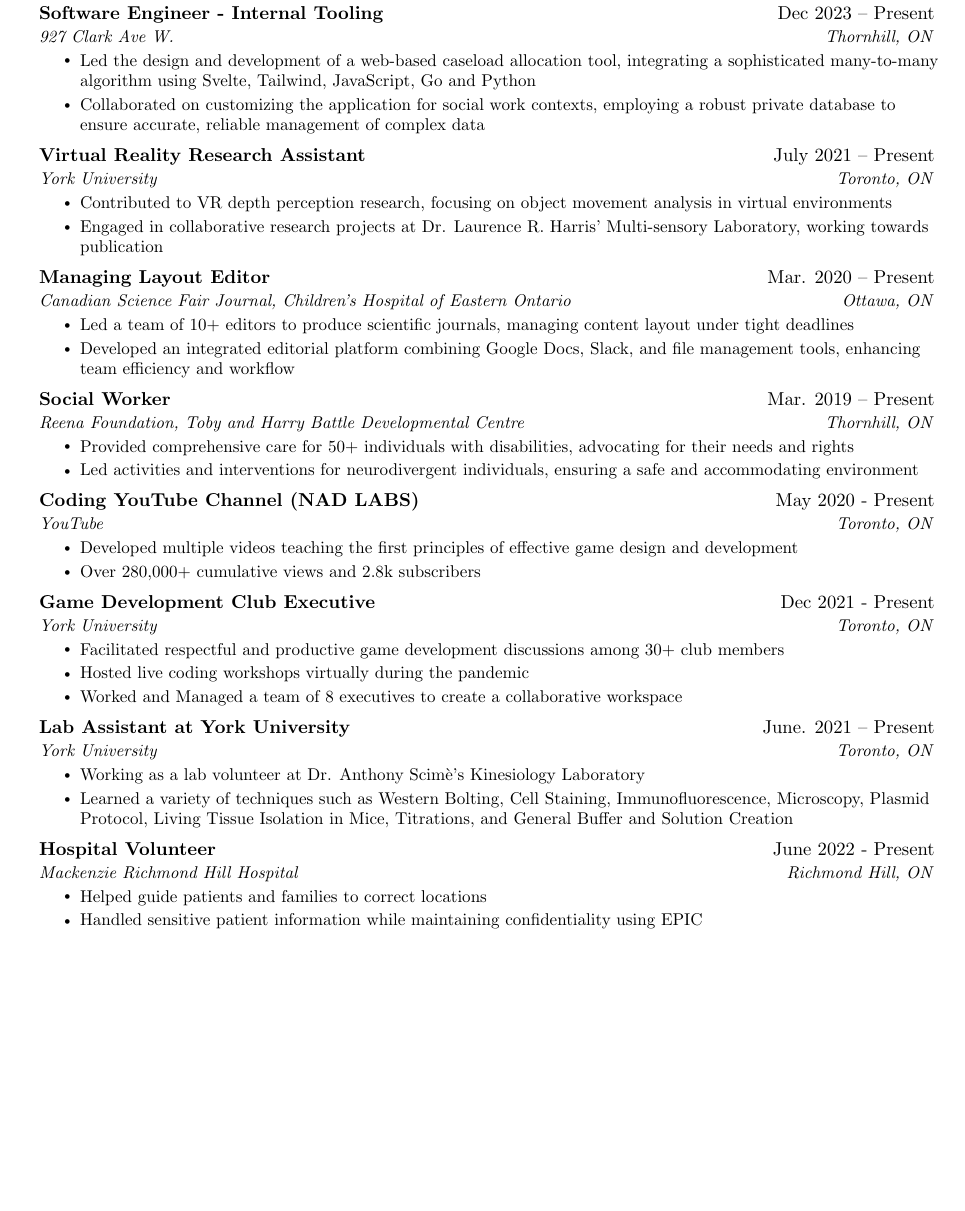
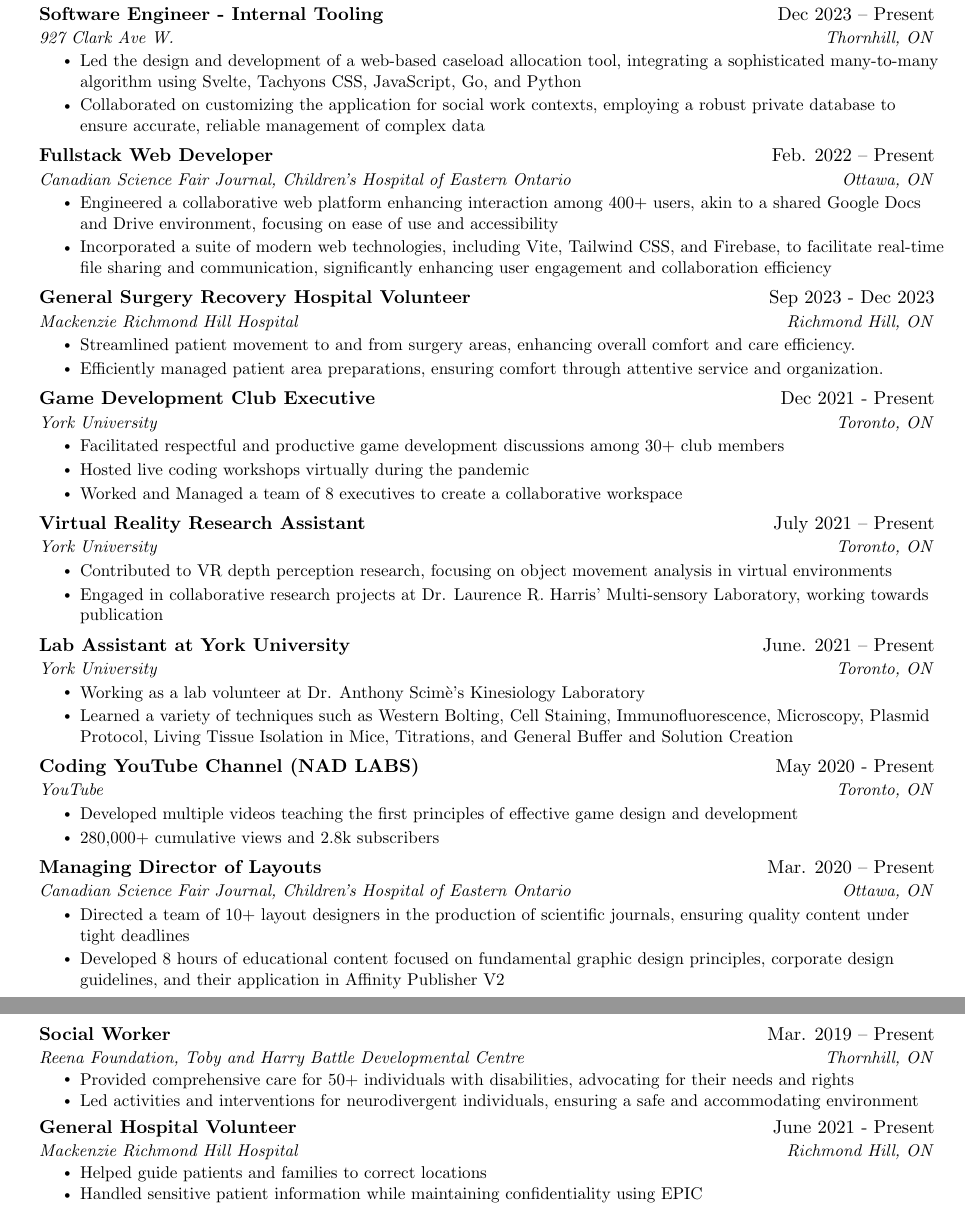
Before and after one commit to aimforbigfoot/resume, a LaTeX CV (ahmed_s__resume.tex): part of page 1 of 2 before the commit and two parts of pages 1 and 2 of 2 after it, the two joined at a grey line, cut so that both start at the same text, the shorter picture padded with empty space. Compiled offline with pdfLaTeX.

Commit message:
AAAAAAAAAAAA

```diff
--- a/ahmed_s__resume.tex
+++ b/ahmed_s__resume.tex
@@ -138,44 +138,30 @@
       {Software Engineer - Internal Tooling}{Dec 2023 -- Present}
       {927 Clark Ave W.}{Thornhill, ON}
       \resumeItemListStart
-      \resumeItem{Led the design and development of a web-based caseload allocation tool, integrating a sophisticated many-to-many algorithm using Svelte, Tailwind, JavaScript, Go and Python}
-\resumeItem{Collaborated on customizing the application for social work contexts, employing a robust private database to ensure accurate, reliable management of complex data}
+        \resumeItem{Led the design and development of a web-based caseload allocation tool, integrating a sophisticated many-to-many algorithm using Svelte, Tachyons CSS, JavaScript, Go, and Python}
+        \resumeItem{Collaborated on customizing the application for social work contexts, employing a robust private database to ensure accurate, reliable management of complex data}
+    \resumeItemListEnd
 
+    \resumeSubheading
+      {Fullstack Web Developer}{Feb. 2022 -- Present}
+      {Canadian Science Fair Journal, Children’s Hospital of Eastern Ontario}{Ottawa, ON}
+      \resumeItemListStart
+        \resumeItem{Engineered a collaborative web platform enhancing interaction among 400+ users, akin to a shared Google Docs and Drive environment, focusing on ease of use and accessibility}
+        \resumeItem{Incorporated a suite of modern web technologies, including Vite, Tailwind CSS, and Firebase, to facilitate real-time file sharing and communication, significantly enhancing user engagement and collaboration efficiency}
+      \resumeItemListEnd
+
+
+    \resumeSubheading
+      {General Surgery Recovery Hospital Volunteer}{Sep 2023 - Dec 2023}
+      {Mackenzie Richmond Hill Hospital}{Richmond Hill, ON}
+      \resumeItemListStart
+        \resumeItem{Streamlined patient movement to and from surgery areas, enhancing overall comfort and care efficiency.}
+        \resumeItem{Efficiently managed patient area preparations, ensuring comfort through attentive service and organization.}
 
 
     \resumeItemListEnd
 
-    \resumeSubheading
-      {Virtual Reality Research Assistant}{July 2021 -- Present}
-      {York University}{Toronto, ON}
-      \resumeItemListStart
-        \resumeItem{Contributed to VR depth perception research, focusing on object movement analysis in virtual environments}
-        \resumeItem{Engaged in collaborative research projects at Dr. Laurence R. Harris' Multi-sensory Laboratory, working towards publication}
-    \resumeItemListEnd
 
-    \resumeSubheading
-      {Managing Layout Editor}{Mar. 2020 -- Present}
-      {Canadian Science Fair Journal, Children’s Hospital of Eastern Ontario}{Ottawa, ON}
-      \resumeItemListStart
-        \resumeItem{Led a team of 10+ editors to produce scientific journals, managing content layout under tight deadlines}
-        \resumeItem{Developed an integrated editorial platform combining Google Docs, Slack, and file management tools, enhancing team efficiency and workflow}
-    \resumeItemListEnd
-
-    \resumeSubheading
-      {Social Worker}{Mar. 2019 -- Present}
-      {Reena Foundation, Toby and Harry Battle Developmental Centre}{Thornhill, ON}
-      \resumeItemListStart
-        \resumeItem{Provided comprehensive care for 50+ individuals with disabilities, advocating for their needs and rights}
-        \resumeItem{Led activities and interventions for neurodivergent individuals, ensuring a safe and accommodating environment}
-    \resumeItemListEnd
-
-    \resumeSubheading
-      {Coding YouTube Channel (NAD LABS)}{May 2020 - Present}
-      {YouTube}{Toronto, ON}
-      \resumeItemListStart
-        \resumeItem{Developed multiple videos teaching the first principles of effective game design and development}
-        \resumeItem{Over 280,000+ cumulative views and 2.8k subscribers}
-    \resumeItemListEnd
 
     \resumeSubheading
       {Game Development Club Executive}{Dec 2021 - Present}
@@ -187,6 +173,15 @@
     \resumeItemListEnd
 
     \resumeSubheading
+      {Virtual Reality Research Assistant}{July 2021 -- Present}
+      {York University}{Toronto, ON}
+      \resumeItemListStart
+        \resumeItem{Contributed to VR depth perception research, focusing on object movement analysis in virtual environments}
+        \resumeItem{Engaged in collaborative research projects at Dr. Laurence R. Harris' Multi-sensory Laboratory, working towards publication}
+    \resumeItemListEnd
+
+
+    \resumeSubheading
       {Lab Assistant at York University}{June. 2021 -- Present}
       {York University}{Toronto, ON}
       \resumeItemListStart
@@ -194,8 +189,37 @@
         \resumeItem{Learned a variety of techniques such as Western Bolting, Cell Staining, Immunofluorescence, Microscopy, Plasmid Protocol, Living Tissue Isolation in Mice, Titrations, and General Buffer and Solution Creation }
     \resumeItemListEnd
 
+
     \resumeSubheading
-      {Hospital Volunteer}{June 2022 - Present}
+      {Coding YouTube Channel (NAD LABS)}{May 2020 - Present}
+      {YouTube}{Toronto, ON}
+      \resumeItemListStart
+        \resumeItem{Developed multiple videos teaching the first principles of effective game design and development}
+        \resumeItem{280,000+ cumulative views and 2.8k subscribers}
+    \resumeItemListEnd
+
+    \resumeSubheading
+      {Managing Director of Layouts}{Mar. 2020 -- Present}
+      {Canadian Science Fair Journal, Children’s Hospital of Eastern Ontario}{Ottawa, ON}
+       \resumeItemListStart
+        \resumeItem{Directed a team of 10+ layout designers in the production of scientific journals, ensuring quality content under tight deadlines}
+        \resumeItem{Developed 8 hours of educational content focused on fundamental graphic design principles, corporate design guidelines, and their application in Affinity Publisher V2}
+
+    \resumeItemListEnd
+
+
+
+    \resumeSubheading
+      {Social Worker}{Mar. 2019 -- Present}
+      {Reena Foundation, Toby and Harry Battle Developmental Centre}{Thornhill, ON}
+      \resumeItemListStart
+        \resumeItem{Provided comprehensive care for 50+ individuals with disabilities, advocating for their needs and rights}
+        \resumeItem{Led activities and interventions for neurodivergent individuals, ensuring a safe and accommodating environment}
+    \resumeItemListEnd
+
+
+    \resumeSubheading
+      {General Hospital Volunteer}{June 2021 - Present}
       {Mackenzie Richmond Hill Hospital}{Richmond Hill, ON}
       \resumeItemListStart
         \resumeItem{Helped guide patients and families to correct locations}
@@ -205,5 +229,5 @@
 
 
 
-\hspace{5cm}
+ % \hspace{5cm}
 
```
Also changed, not shown: ahmed_s__resume.tex (1 more changed lines).
